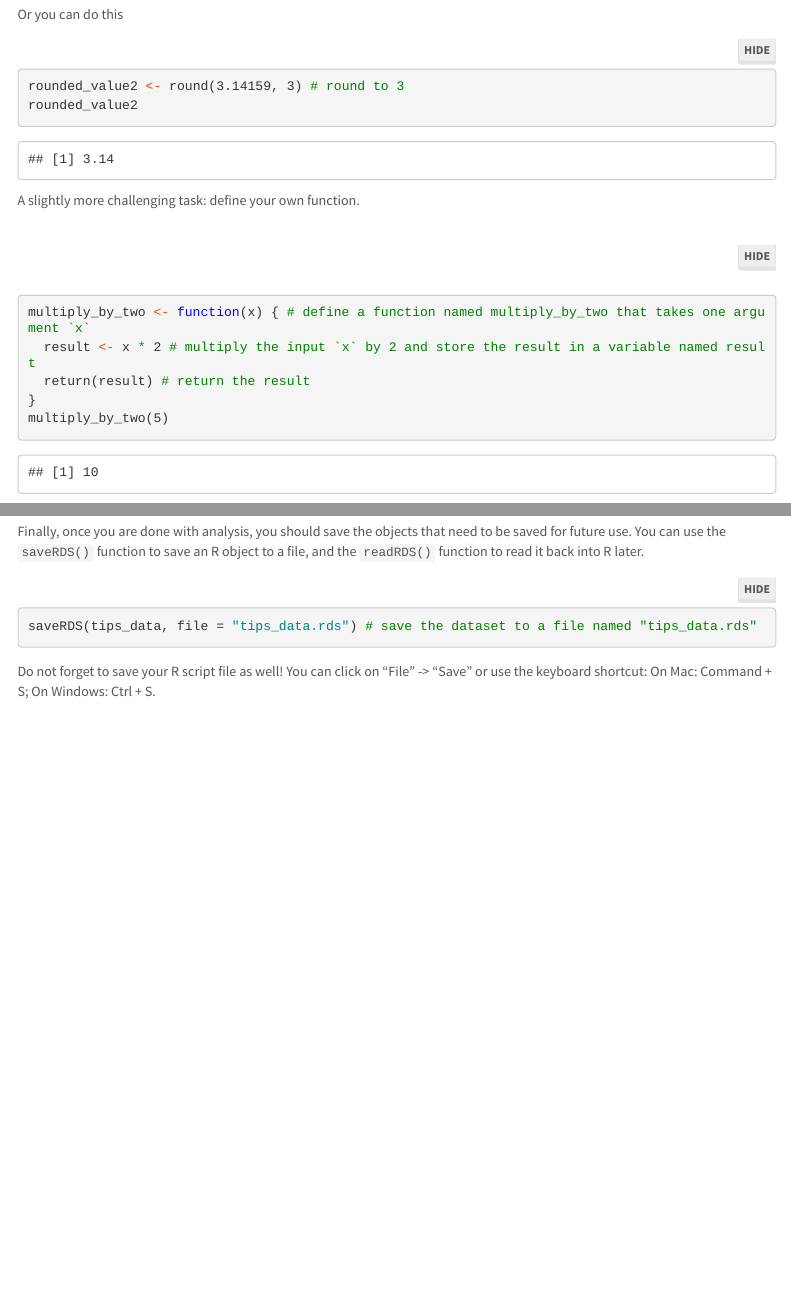
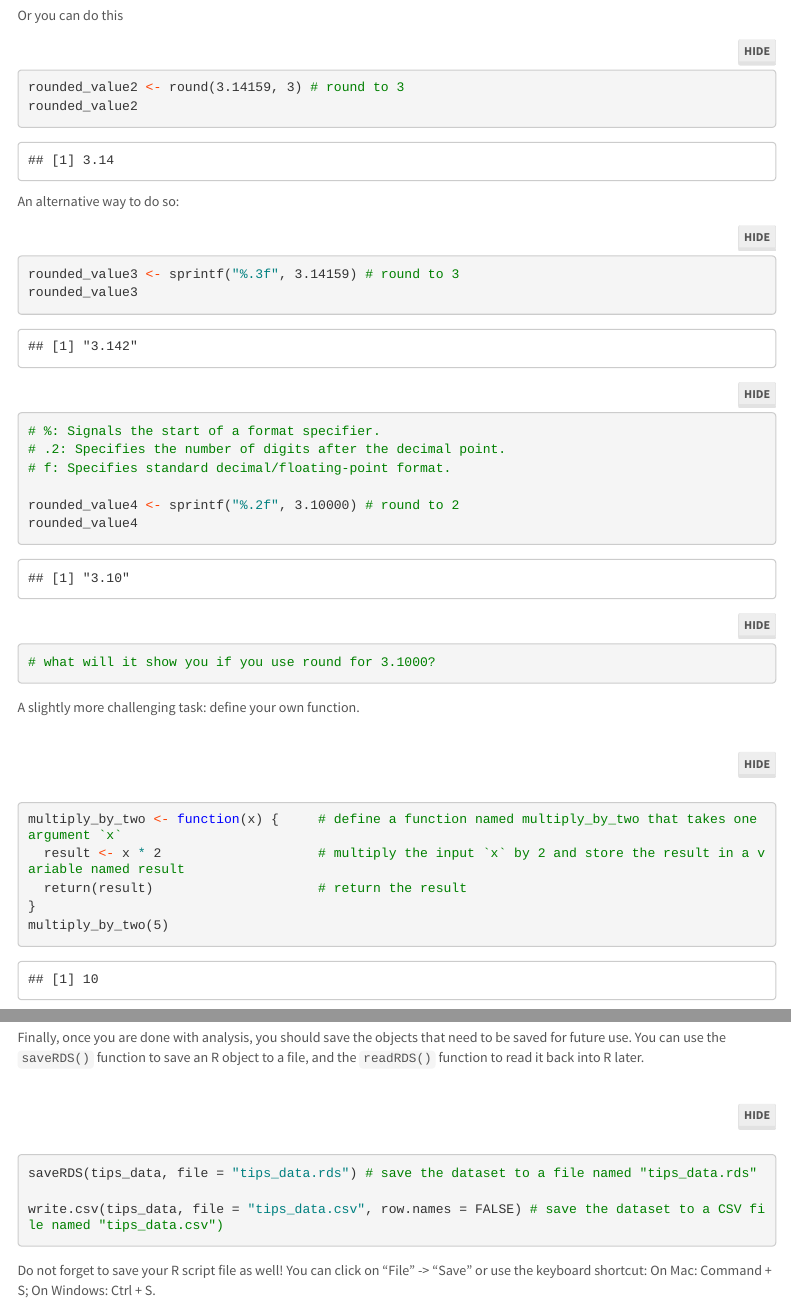
Before and after one commit to Sarahuang311/Tutorials, an R Markdown document (W1/J381M_H01_R_basics.Rmd): the page in a window 1100 px wide, from 4670 px down before the commit and from 4640 px down after it, so that both start at the same text, and a second part further down, joined at a grey line. The pictures show the output file W1/J381M_H01_R_basics.html that the author committed with the source, opened offline; menus at the side of the page are left out; long lines of code are wrapped.

Commit message:
26fall update - W1

````diff
--- a/W1/J381M_H01_R_basics.Rmd
+++ b/W1/J381M_H01_R_basics.Rmd
@@ -167,16 +166,34 @@ rounded_value
 ```
 
 Or you can do this
-```{r round_function_no_arg_name}
+```{r round_function_chunk2}
 rounded_value2 <- round(3.14159, 3) # round to 3
 rounded_value2
 ```
 
+An alternative way to do so:
+
+```{r round_function_chunk3}
+rounded_value3 <- sprintf("%.3f", 3.14159) # round to 3
+rounded_value3
+
+# %: Signals the start of a format specifier.
+# .2: Specifies the number of digits after the decimal point.
+# f: Specifies standard decimal/floating-point format.
+
+rounded_value4 <- sprintf("%.2f", 3.10000) # round to 2
+rounded_value4
+
+# what will it show you if you use round for 3.1000?
+
+```
+
+
 A slightly more challenging task: define your own function.
 ```{r define_function}
-multiply_by_two <- function(x) { # define a function named multiply_by_two that takes one argument `x`
-  result <- x * 2 # multiply the input `x` by 2 and store the result in a variable named result
-  return(result) # return the result
+multiply_by_two <- function(x) {     # define a function named multiply_by_two that takes one argument `x`
+  result <- x * 2                    # multiply the input `x` by 2 and store the result in a variable named result
+  return(result)                     # return the result
 }
 multiply_by_two(5)
 ```
@@ -298,6 +315,8 @@ Finally, once you are done with analysis, you should save the objects that need
 
 ```{r save_rds}
 saveRDS(tips_data, file = "tips_data.rds") # save the dataset to a file named "tips_data.rds"
+
+write.csv(tips_data, file = "tips_data.csv", row.names = FALSE) # save the dataset to a CSV file named "tips_data.csv")
 ```
 
 Do not forget to save your R script file as well! You can click on "File" -> "Save" or use the keyboard shortcut: On Mac: Command + S; On Windows: Ctrl + S.
````
Also changed, not shown: W1/J381M_H01_R_basics.R (deleted, +0 -25 lines), W1/J381M_H01_R_basics.html, W1/tips_data.rds (deleted), W1/J381M_H01_R_basics.Rmd (3 more changed lines), 3 other files.
